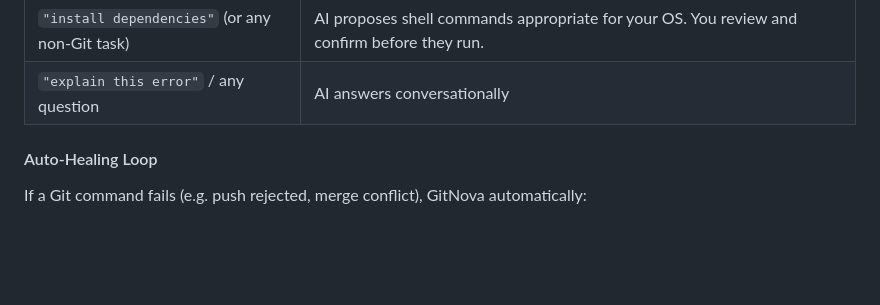
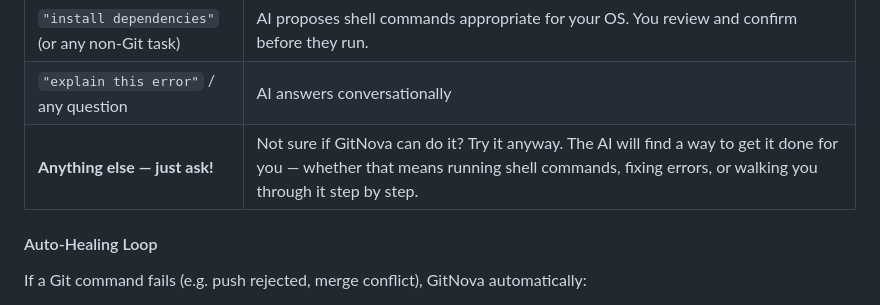
Before and after one commit to nourddinak/Gitnova, a Markdown page: readme.md, the part around the change. GitHub-like rendering; blank space fills up the shorter version.

Commit message:
docs: add note about AI flexibility in readme

```diff
--- a/readme.md
+++ b/readme.md
@@ -219,6 +219,7 @@ GitNova uses your active AI provider to understand intent. It is also aware of:
 | `"switch to main"` | `git checkout main` |
 | `"install dependencies"` (or any non-Git task) | AI proposes shell commands appropriate for your OS. You review and confirm before they run. |
 | `"explain this error"` / any question | AI answers conversationally |
+| **Anything else — just ask!** | Not sure if GitNova can do it? Try it anyway. The AI will find a way to get it done for you — whether that means running shell commands, fixing errors, or walking you through it step by step. |
 
 #### Auto-Healing Loop
 
```
